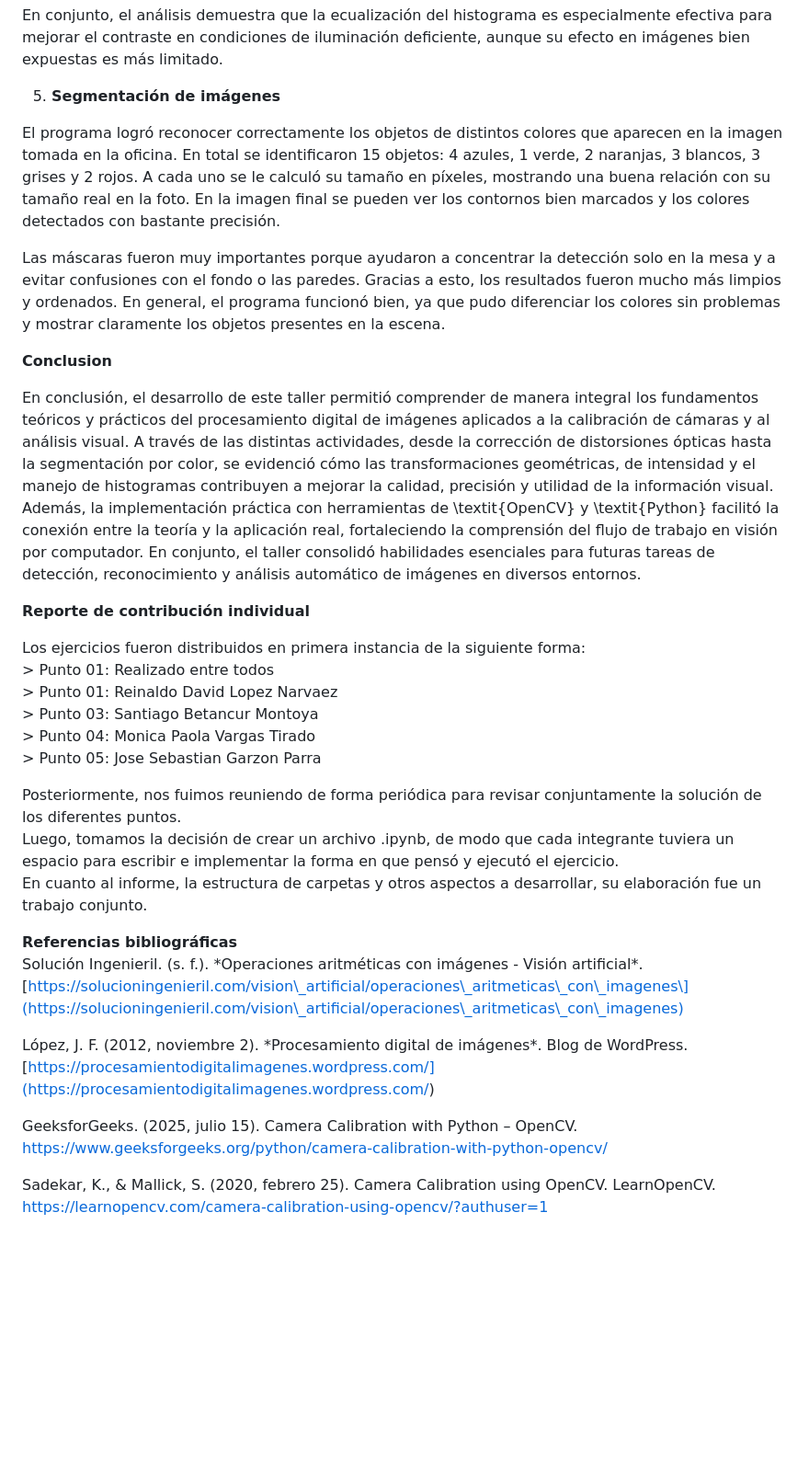
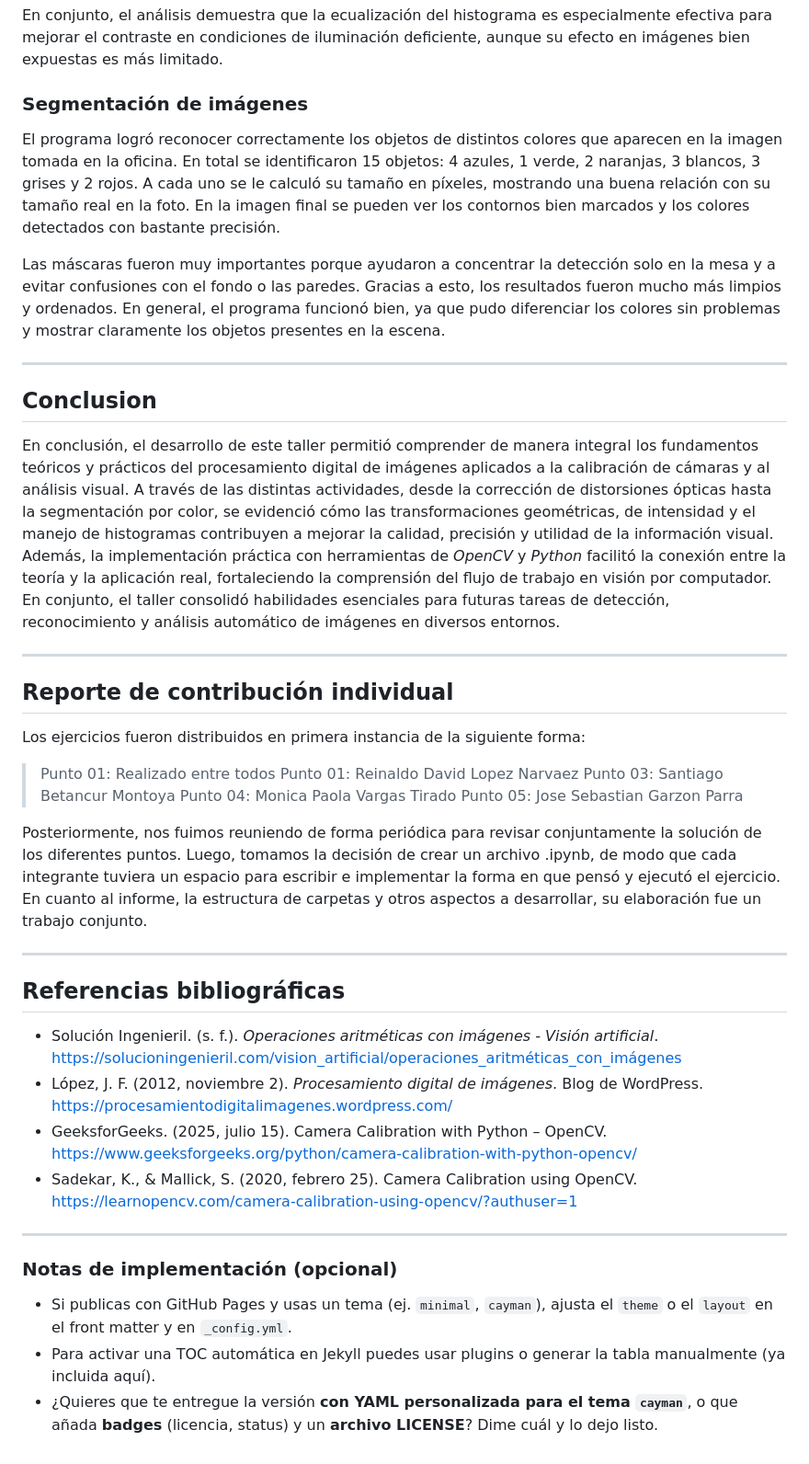
Before and after one commit to sabetancur-gif/VisionPorComputador-trabajo_01, a Markdown page: QuantumViz.md, the part around one of its changes. Shown at 92% size. GitHub-like rendering; blank space fills up the shorter version.

```diff
--- a/QuantumViz.md
+++ b/QuantumViz.md
@@ -102,34 +147,45 @@ El resultado visual confirma que la ecualización mejora la visibilidad de detal
 
 En conjunto, el análisis demuestra que la ecualización del histograma es especialmente efectiva para mejorar el contraste en condiciones de iluminación deficiente, aunque su efecto en imágenes bien expuestas es más limitado.
 
-5. **Segmentación de imágenes**
+### Segmentación de imágenes
 
 El programa logró reconocer correctamente los objetos de distintos colores que aparecen en la imagen tomada en la oficina. En total se identificaron 15 objetos: 4 azules, 1 verde, 2 naranjas, 3 blancos, 3 grises y 2 rojos. A cada uno se le calculó su tamaño en píxeles, mostrando una buena relación con su tamaño real en la foto. En la imagen final se pueden ver los contornos bien marcados y los colores detectados con bastante precisión.
 
 Las máscaras fueron muy importantes porque ayudaron a concentrar la detección solo en la mesa y a evitar confusiones con el fondo o las paredes. Gracias a esto, los resultados fueron mucho más limpios y ordenados. En general, el programa funcionó bien, ya que pudo diferenciar los colores sin problemas y mostrar claramente los objetos presentes en la escena.
 
-**Conclusion**
+---
 
-En conclusión, el desarrollo de este taller permitió comprender de manera integral los fundamentos teóricos y prácticos del procesamiento digital de imágenes aplicados a la calibración de cámaras y al análisis visual. A través de las distintas actividades, desde la corrección de distorsiones ópticas hasta la segmentación por color, se evidenció cómo las transformaciones geométricas, de intensidad y el manejo de histogramas contribuyen a mejorar la calidad, precisión y utilidad de la información visual. Además, la implementación práctica con herramientas de \textit{OpenCV} y \textit{Python} facilitó la conexión entre la teoría y la aplicación real, fortaleciendo la comprensión del flujo de trabajo en visión por computador. En conjunto, el taller consolidó habilidades esenciales para futuras tareas de detección, reconocimiento y análisis automático de imágenes en diversos entornos.
+## Conclusion
 
-**Reporte de contribución individual**
+En conclusión, el desarrollo de este taller permitió comprender de manera integral los fundamentos teóricos y prácticos del procesamiento digital de imágenes aplicados a la calibración de cámaras y al análisis visual. A través de las distintas actividades, desde la corrección de distorsiones ópticas hasta la segmentación por color, se evidenció cómo las transformaciones geométricas, de intensidad y el manejo de histogramas contribuyen a mejorar la calidad, precisión y utilidad de la información visual. Además, la implementación práctica con herramientas de *OpenCV* y *Python* facilitó la conexión entre la teoría y la aplicación real, fortaleciendo la comprensión del flujo de trabajo en visión por computador. En conjunto, el taller consolidó habilidades esenciales para futuras tareas de detección, reconocimiento y análisis automático de imágenes en diversos entornos.
+
+---
+
+## Reporte de contribución individual
 
 Los ejercicios fueron distribuidos en primera instancia de la siguiente forma:
-\> Punto 01: Realizado entre todos
-\> Punto 01: Reinaldo David Lopez Narvaez
-\> Punto 03: Santiago Betancur Montoya
-\> Punto 04: Monica Paola Vargas Tirado
-\> Punto 05: Jose Sebastian Garzon Parra
+> Punto 01: Realizado entre todos
+> Punto 01: Reinaldo David Lopez Narvaez
+> Punto 03: Santiago Betancur Montoya
+> Punto 04: Monica Paola Vargas Tirado
+> Punto 05: Jose Sebastian Garzon Parra
 
 Posteriormente, nos fuimos reuniendo de forma periódica para revisar conjuntamente la solución de los diferentes puntos.
 Luego, tomamos la decisión de crear un archivo .ipynb, de modo que cada integrante tuviera un espacio para escribir e implementar la forma en que pensó y ejecutó el ejercicio.
 En cuanto al informe, la estructura de carpetas y otros aspectos a desarrollar, su elaboración fue un trabajo conjunto.
 
-**Referencias bibliográficas**
-Solución Ingenieril. (s. f.). \*Operaciones aritméticas con imágenes \- Visión artificial\*. \[https://solucioningenieril.com/vision\_artificial/operaciones\_aritmeticas\_con\_imagenes\](https://solucioningenieril.com/vision\_artificial/operaciones\_aritmeticas\_con\_imagenes)
+---
 
-López, J. F. (2012, noviembre 2). \*Procesamiento digital de imágenes\*. Blog de WordPress. \[[https://procesamientodigitalimagenes.wordpress.com/\](https://procesamientodigitalimagenes.wordpress.com/)](https://procesamientodigitalimagenes.wordpress.com/]\(https://procesamientodigitalimagenes.wordpress.com/\))
+## Referencias bibliográficas
 
-GeeksforGeeks. (2025, julio 15). Camera Calibration with Python – OpenCV. https://www.geeksforgeeks.org/python/camera-calibration-with-python-opencv/
+- Solución Ingenieril. (s. f.). *Operaciones aritméticas con imágenes - Visión artificial*. [https://solucioningenieril.com/vision_artificial/operaciones_aritméticas_con_imágenes](https://solucioningenieril.com/vision_artificial/operaciones_aritméticas_con_imágenes)
+- López, J. F. (2012, noviembre 2). *Procesamiento digital de imágenes*. Blog de WordPress. [https://procesamientodigitalimagenes.wordpress.com/](https://procesamientodigitalimagenes.wordpress.com/)
+- GeeksforGeeks. (2025, julio 15). Camera Calibration with Python – OpenCV. https://www.geeksforgeeks.org/python/camera-calibration-with-python-opencv/
+- Sadekar, K., & Mallick, S. (2020, febrero 25). Camera Calibration using OpenCV. https://learnopencv.com/camera-calibration-using-opencv/?authuser=1
 
-Sadekar, K., & Mallick, S. (2020, febrero 25). Camera Calibration using OpenCV. LearnOpenCV. https://learnopencv.com/camera-calibration-using-opencv/?authuser=1
+---
+
+### Notas de implementación (opcional)
+- Si publicas con GitHub Pages y usas un tema (ej. `minimal`, `cayman`), ajusta el `theme` o el `layout` en el front matter y en `_config.yml`.
+- Para activar una TOC automática en Jekyll puedes usar plugins o generar la tabla manualmente (ya incluida aquí).
+- ¿Quieres que te entregue la versión **con YAML personalizada para el tema `cayman`**, o que añada **badges** (licencia, status) y un **archivo LICENSE**? Dime cuál y lo dejo listo.
```
Also changed, not shown: other parts of QuantumViz.md (+79 -34 lines).
